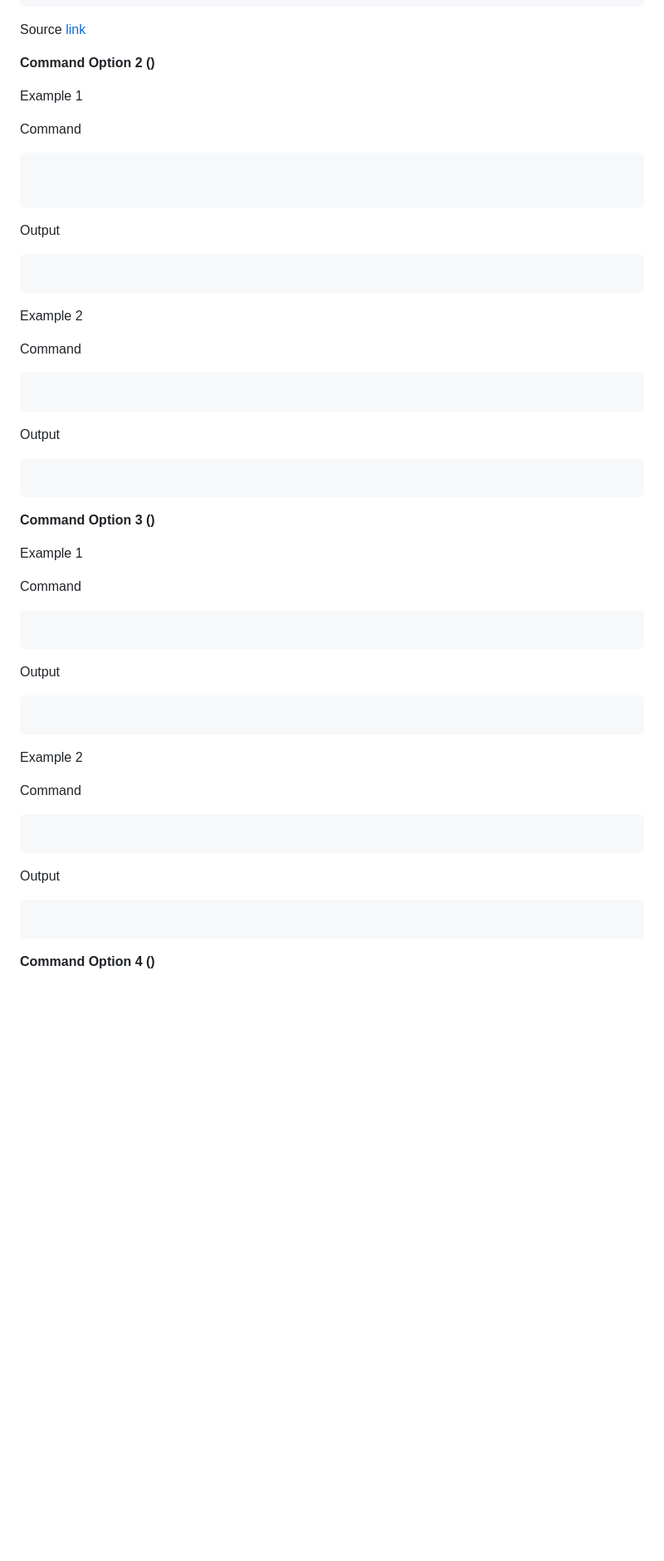
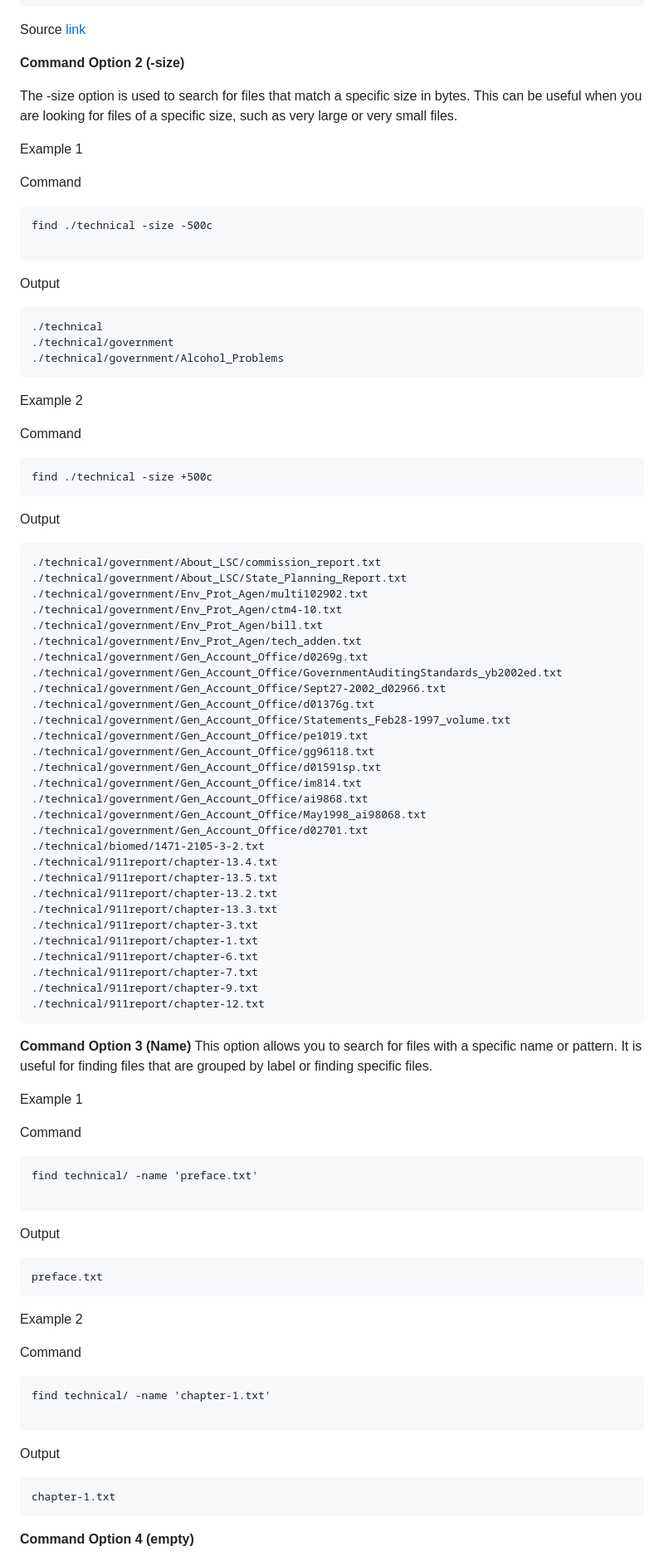
Before and after one commit to ebluong005/cse15llab3reportEL, a Markdown page: labreport3.md, the part around one of its changes. Shown at 83% size. GitHub-like rendering; blank space fills up the shorter version.

````diff
--- a/labreport3.md
+++ b/labreport3.md
@@ -1074,18 +1077,23 @@ Output
 Source
 [link](https://linuxize.com/post/how-to-find-files-in-linux-using-the-command-line/)
 
-**Command Option 2 ()**
+**Command Option 2 (-size)**
+
+The -size option is used to search for files that match a specific size in bytes. This can be useful when you are looking for files of a specific size, such as very large or very small files.
 
 Example 1
 
 Command
 ```
-
+find ./technical -size -500c
 
  ```
 
 Output
 ```
+./technical
+./technical/government
+./technical/government/Alcohol_Problems
 ```
 
 
@@ -1094,23 +1102,56 @@ Example 2
 Command
 
 ```
+find ./technical -size +500c
 ```
 
 Output
 ```
+./technical/government/About_LSC/commission_report.txt
+./technical/government/About_LSC/State_Planning_Report.txt
+./technical/government/Env_Prot_Agen/multi102902.txt
+./technical/government/Env_Prot_Agen/ctm4-10.txt
+./technical/government/Env_Prot_Agen/bill.txt
+./technical/government/Env_Prot_Agen/tech_adden.txt
+./technical/government/Gen_Account_Office/d0269g.txt
+./technical/government/Gen_Account_Office/GovernmentAuditingStandards_yb2002ed.txt
+./technical/government/Gen_Account_Office/Sept27-2002_d02966.txt
+./technical/government/Gen_Account_Office/d01376g.txt
+./technical/government/Gen_Account_Office/Statements_Feb28-1997_volume.txt
+./technical/government/Gen_Account_Office/pe1019.txt
+./technical/government/Gen_Account_Office/gg96118.txt
+./technical/government/Gen_Account_Office/d01591sp.txt
+./technical/government/Gen_Account_Office/im814.txt
+./technical/government/Gen_Account_Office/ai9868.txt
+./technical/government/Gen_Account_Office/May1998_ai98068.txt
+./technical/government/Gen_Account_Office/d02701.txt
+./technical/biomed/1471-2105-3-2.txt
+./technical/911report/chapter-13.4.txt
+./technical/911report/chapter-13.5.txt
+./technical/911report/chapter-13.2.txt
+./technical/911report/chapter-13.3.txt
+./technical/911report/chapter-3.txt
+./technical/911report/chapter-1.txt
+./technical/911report/chapter-6.txt
+./technical/911report/chapter-7.txt
+./technical/911report/chapter-9.txt
+./technical/911report/chapter-12.txt
 ```
 
-**Command Option 3 ()**
+**Command Option 3 (Name)**
+This option allows you to search for files with a specific name or pattern. It is useful for finding files that are grouped by label or finding specific files.
 
 Example 1
 
 Command
 ```
+find technical/ -name 'preface.txt'
 
  ```
 
 Output
 ```
+preface.txt
 ```
 
 
@@ -1119,11 +1160,14 @@ Example 2
 Command
 
 ```
+find technical/ -name 'chapter-1.txt'
+
 ```
 
 Output
 ```
+chapter-1.txt
 ```
 
-**Command Option 4 ()**
+**Command Option 4 (empty)**
 
````
Also changed, not shown: other parts of labreport3.md (+9 -0 lines).
